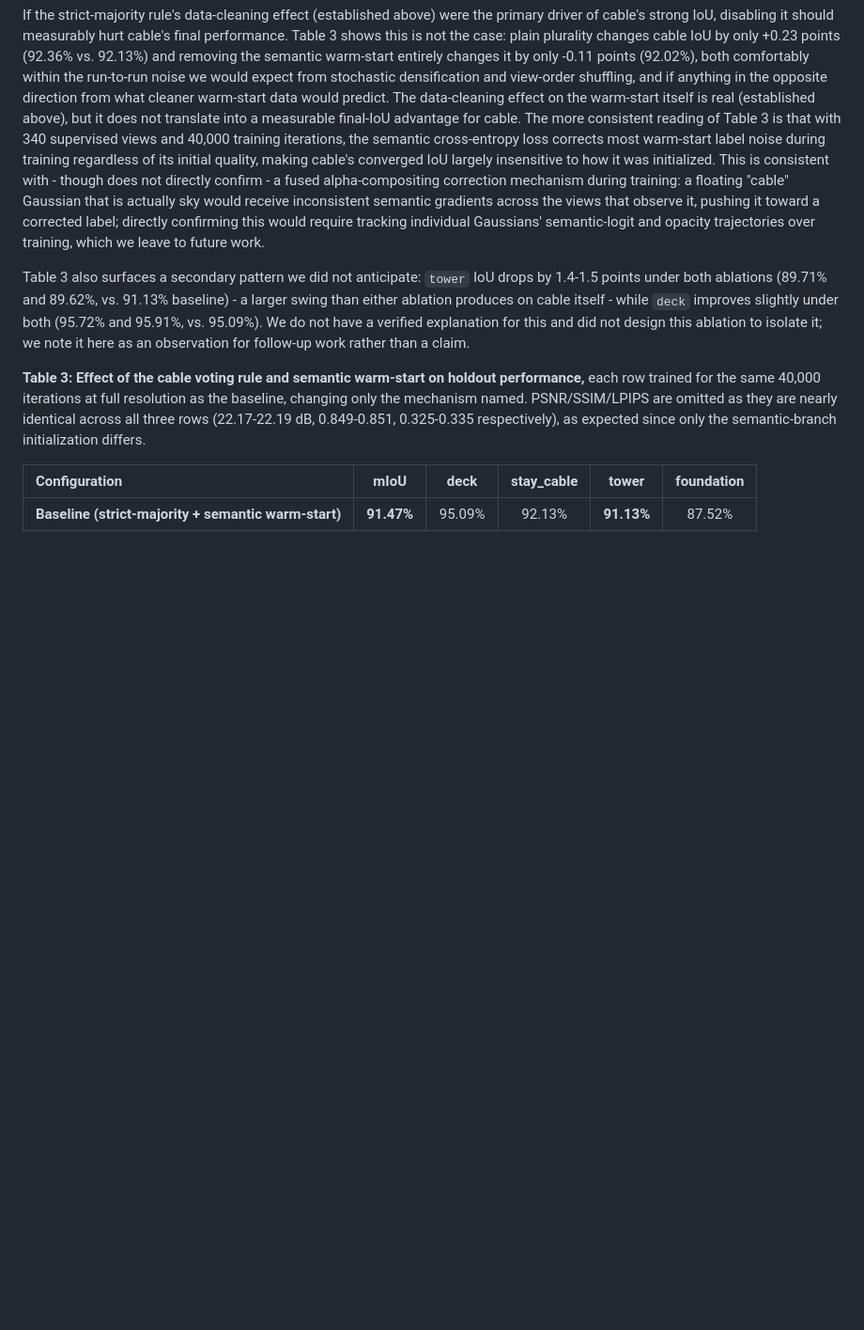
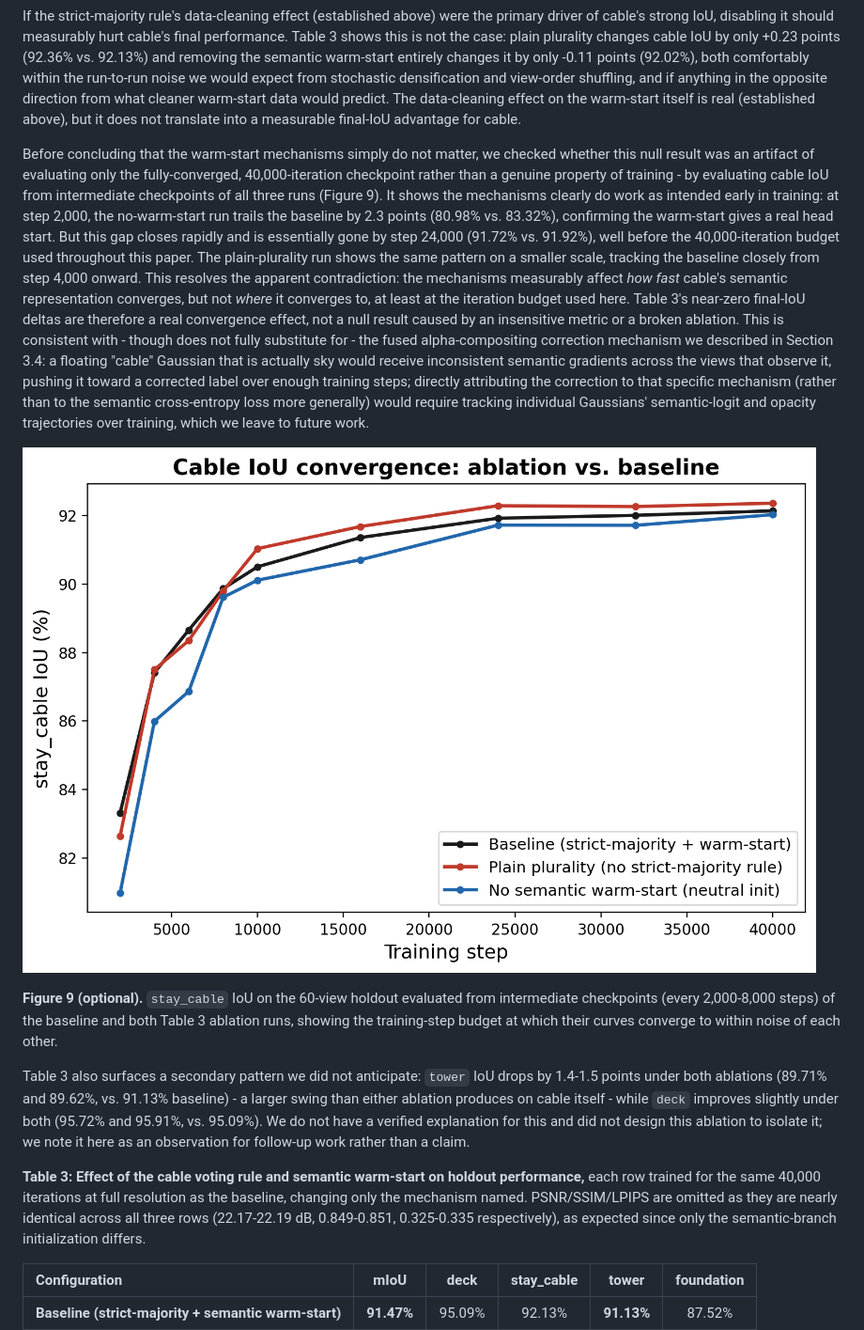
Before and after one commit to zeki-aitech/ic-shm-2026-project-2, a Markdown page: paper/DRAFT.md, the part around the change. Shown at 94% size. Drawn GitHub-style; pictures changed too: paper/figures/fig9_ablation_convergence.png (added); blank space fills up the shorter version.

```diff
--- a/paper/DRAFT.md
+++ b/paper/DRAFT.md
@@ -540,15 +540,33 @@ shows this is not the case: plain plurality changes cable IoU by only +0.23 poin
 both comfortably within the run-to-run noise we would expect from stochastic densification and
 view-order shuffling, and if anything in the opposite direction from what cleaner warm-start
 data would predict. The data-cleaning effect on the warm-start itself is real (established
-above), but it does not translate into a measurable final-IoU advantage for cable. The more
-consistent reading of Table 3 is that with 340 supervised views and 40,000 training iterations,
-the semantic cross-entropy loss corrects most warm-start label noise during training regardless
-of its initial quality, making cable's converged IoU largely insensitive to how it was
-initialized. This is consistent with - though does not directly confirm - a fused
-alpha-compositing correction mechanism during training: a floating "cable" Gaussian that is
-actually sky would receive inconsistent semantic gradients across the views that observe it,
-pushing it toward a corrected label; directly confirming this would require tracking individual
-Gaussians' semantic-logit and opacity trajectories over training, which we leave to future work.
+above), but it does not translate into a measurable final-IoU advantage for cable.
+
+Before concluding that the warm-start mechanisms simply do not matter, we checked whether this
+null result was an artifact of evaluating only the fully-converged, 40,000-iteration checkpoint
+rather than a genuine property of training - by evaluating cable IoU from intermediate
+checkpoints of all three runs (Figure 9). It shows the mechanisms clearly do work as intended
+early in training: at step 2,000, the no-warm-start run trails the baseline by 2.3 points
+(80.98% vs. 83.32%), confirming the warm-start gives a real head start. But this gap closes
+rapidly and is essentially gone by step 24,000 (91.72% vs. 91.92%), well before the
+40,000-iteration budget used throughout this paper. The plain-plurality run shows the same
+pattern on a smaller scale, tracking the baseline closely from step 4,000 onward. This resolves
+the apparent contradiction: the mechanisms measurably affect *how fast* cable's semantic
+representation converges, but not *where* it converges to, at least at the iteration budget used
+here. Table 3's near-zero final-IoU deltas are therefore a real convergence effect, not a null
+result caused by an insensitive metric or a broken ablation. This is consistent with - though
+does not fully substitute for - the fused alpha-compositing correction mechanism we described in
+Section 3.4: a floating "cable" Gaussian that is actually sky would receive inconsistent semantic
+gradients across the views that observe it, pushing it toward a corrected label over enough
+training steps; directly attributing the correction to that specific mechanism (rather than to
+the semantic cross-entropy loss more generally) would require tracking individual Gaussians'
+semantic-logit and opacity trajectories over training, which we leave to future work.
+
+![Figure 9: Cable IoU vs. training step for the baseline and both ablations](figures/fig9_ablation_convergence.png)
+
+**Figure 9 (optional).** `stay_cable` IoU on the 60-view holdout evaluated from intermediate
+checkpoints (every 2,000-8,000 steps) of the baseline and both Table 3 ablation runs, showing
+the training-step budget at which their curves converge to within noise of each other.
 
 Table 3 also surfaces a secondary pattern we did not anticipate: `tower` IoU drops by
 1.4-1.5 points under both ablations (89.71% and 89.62%, vs. 91.13% baseline) - a larger swing
```
Also changed, not shown: paper/DRAFTING_NOTES.md (+6 -0 lines), 2 other files.
